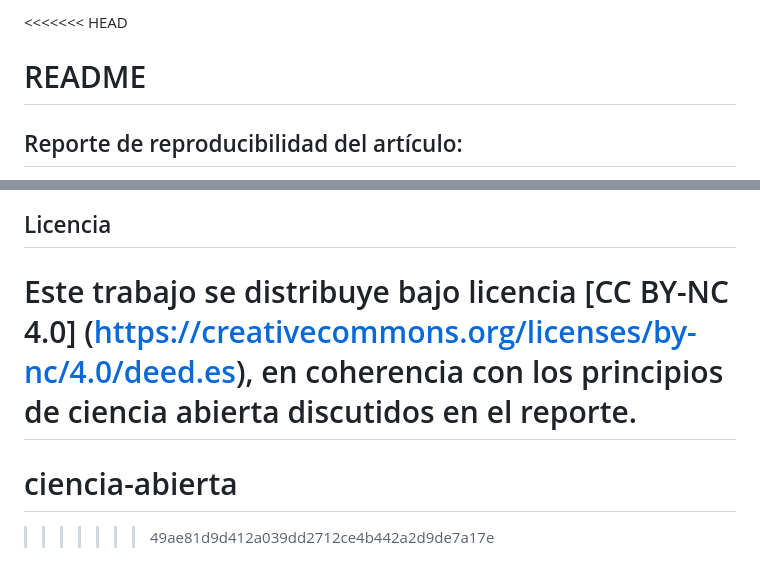
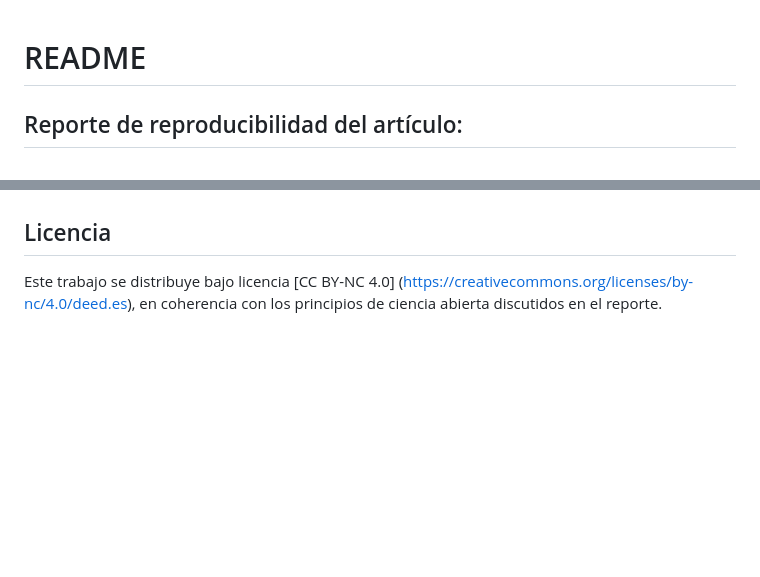
Before and after one commit to ElSenorDeLasMoscas/ciencia-abierta, a Markdown page: README.md, 2 parts joined by grey strips. Rendered like a GitHub page; blank space fills up the shorter version.

```diff
--- a/README.md
+++ b/README.md
@@ -1,4 +1,3 @@
-<<<<<<< HEAD
 # README
 
 ## Reporte de reproducibilidad del artículo:
@@ -61,6 +60,3 @@ Bibliotecólogo Encargado de Tecnología y servicios digitales de la Unidad de B
 ## Licencia
 
 Este trabajo se distribuye bajo licencia [CC BY-NC 4.0] (https://creativecommons.org/licenses/by-nc/4.0/deed.es), en coherencia con los principios de ciencia abierta discutidos en el reporte.
-=======
-# ciencia-abierta
->>>>>>> 49ae81d9d412a039dd2712ce4b442a2d9de7a17e
```
